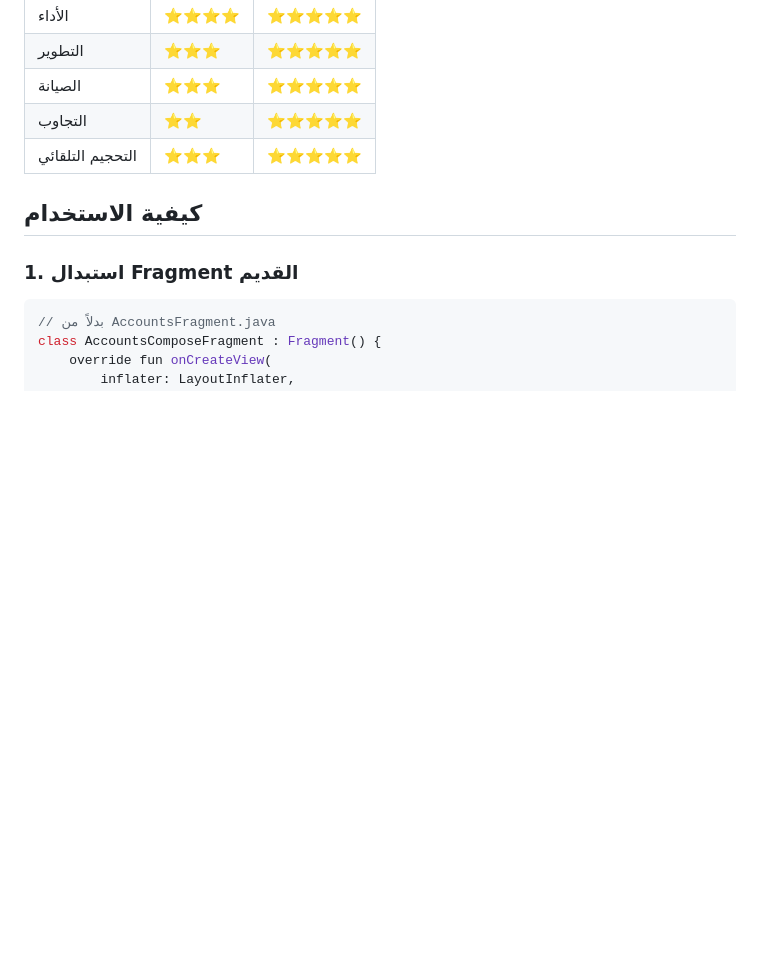
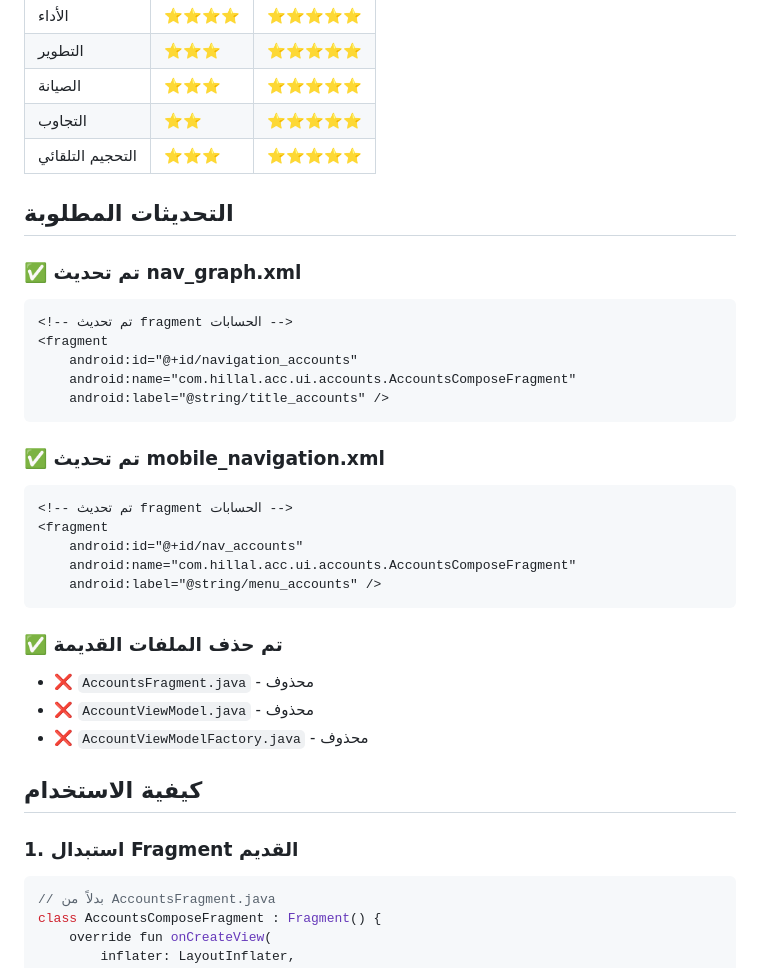
Before and after one commit to hillal77444/hsaby, a Markdown page: COMPOSE_MIGRATION_GUIDE.md, the part around one of its changes. GitHub-like rendering; blank space fills up the shorter version.

````diff
--- a/COMPOSE_MIGRATION_GUIDE.md
+++ b/COMPOSE_MIGRATION_GUIDE.md
@@ -100,6 +100,31 @@ val filteredAccounts = remember(accounts, searchQuery) {
 | التجاوب | ⭐⭐ | ⭐⭐⭐⭐⭐ |
 | التحجيم التلقائي | ⭐⭐⭐ | ⭐⭐⭐⭐⭐ |
 
+## التحديثات المطلوبة
+
+### ✅ تم تحديث nav_graph.xml
+```xml
+<!-- تم تحديث fragment الحسابات -->
+<fragment
+    android:id="@+id/navigation_accounts"
+    android:name="com.hillal.acc.ui.accounts.AccountsComposeFragment"
+    android:label="@string/title_accounts" />
+```
+
+### ✅ تم تحديث mobile_navigation.xml
+```xml
+<!-- تم تحديث fragment الحسابات -->
+<fragment
+    android:id="@+id/nav_accounts"
+    android:name="com.hillal.acc.ui.accounts.AccountsComposeFragment"
+    android:label="@string/menu_accounts" />
+```
+
+### ✅ تم حذف الملفات القديمة
+- ❌ `AccountsFragment.java` - محذوف
+- ❌ `AccountViewModel.java` - محذوف
+- ❌ `AccountViewModelFactory.java` - محذوف
+
 ## كيفية الاستخدام
 
 ### 1. استبدال Fragment القديم
````
Also changed, not shown: other parts of COMPOSE_MIGRATION_GUIDE.md (+21 -4 lines).
